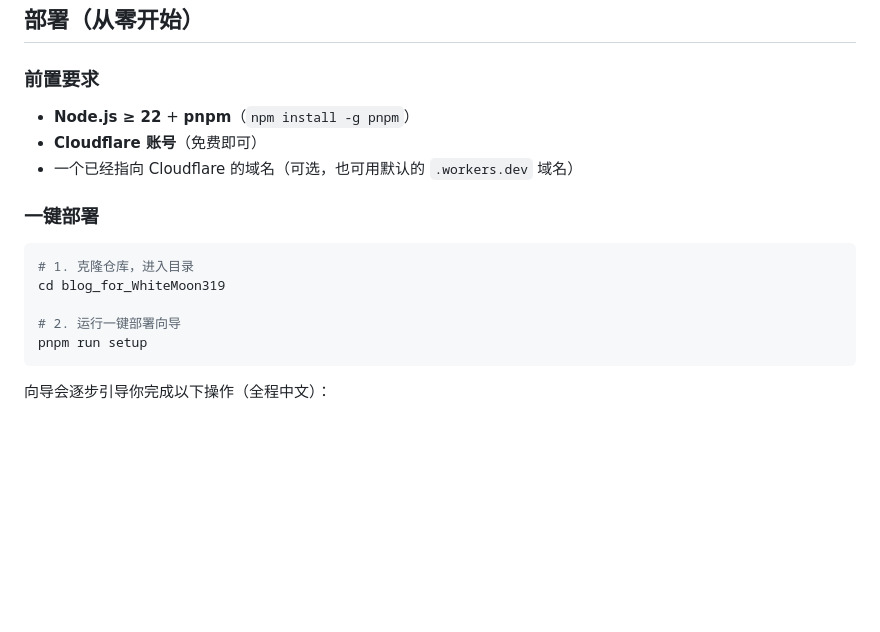
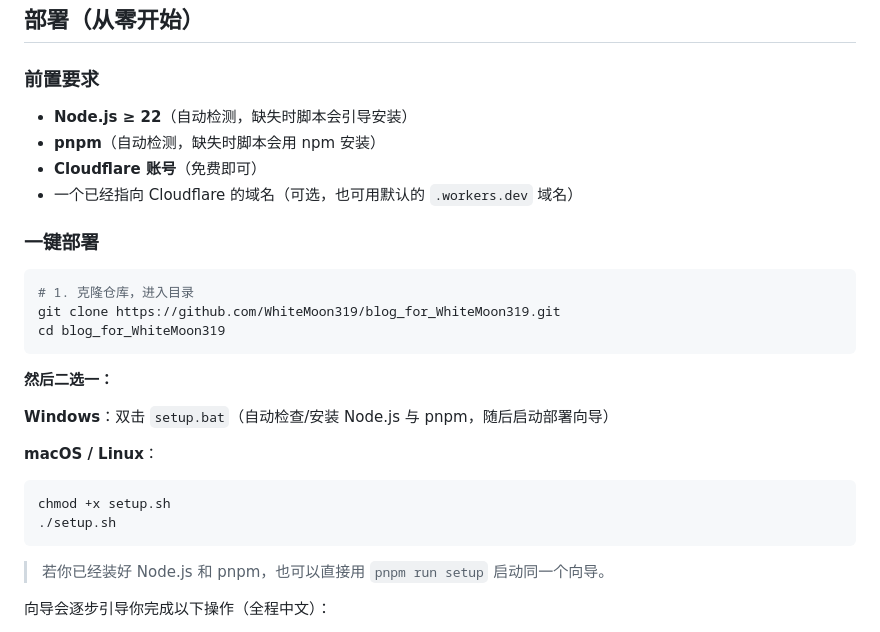
Before and after one commit to WhiteMoon319/blog_for_WhiteMoon319, a Markdown page: README.md, the part around the change. GitHub-like rendering; blank space fills up the shorter version.

Commit message:
docs: README 部署章节重写为从零开始指引、新增性能优化章节

````diff
--- a/README.md
+++ b/README.md
@@ -197,7 +197,8 @@ pnpm test               # 单测 + e2e（需先 pnpm run build）
 
 ### 前置要求
 
-- **Node.js ≥ 22** + **pnpm**（`npm install -g pnpm`）
+- **Node.js ≥ 22**（自动检测，缺失时脚本会引导安装）
+- **pnpm**（自动检测，缺失时脚本会用 npm 安装）
 - **Cloudflare 账号**（免费即可）
 - 一个已经指向 Cloudflare 的域名（可选，也可用默认的 `.workers.dev` 域名）
 
@@ -205,11 +206,21 @@ pnpm test               # 单测 + e2e（需先 pnpm run build）
 
 ```bash
 # 1. 克隆仓库，进入目录
+git clone https://github.com/WhiteMoon319/blog_for_WhiteMoon319.git
 cd blog_for_WhiteMoon319
+```
 
-# 2. 运行一键部署向导
-pnpm run setup
+**然后二选一：**
+
+**Windows**：双击 `setup.bat`（自动检查/安装 Node.js 与 pnpm，随后启动部署向导）
+
+**macOS / Linux**：
+```bash
+chmod +x setup.sh
+./setup.sh
 ```
+
+> 若你已经装好 Node.js 和 pnpm，也可以直接用 `pnpm run setup` 启动同一个向导。
 
 向导会逐步引导你完成以下操作（全程中文）：
 
````
